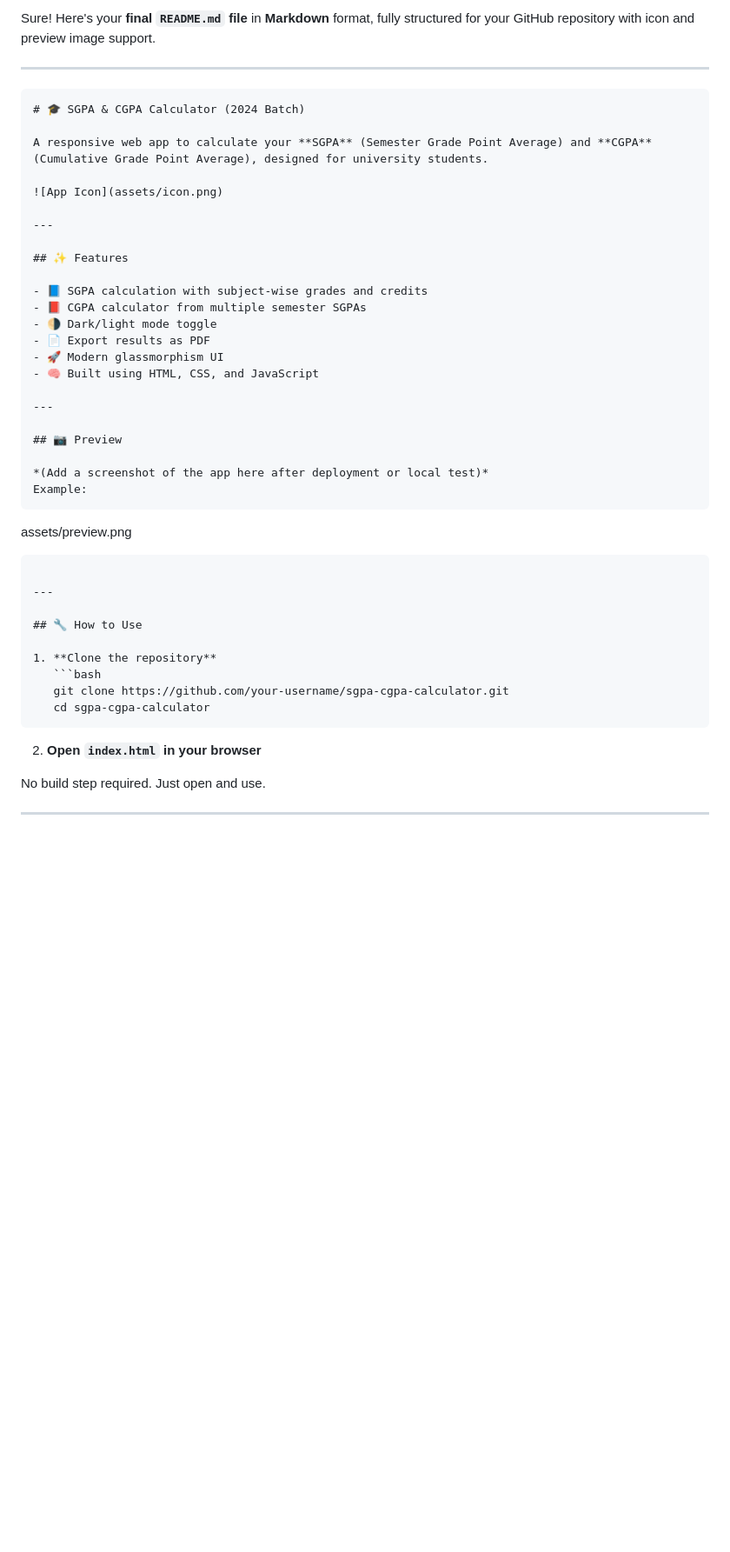
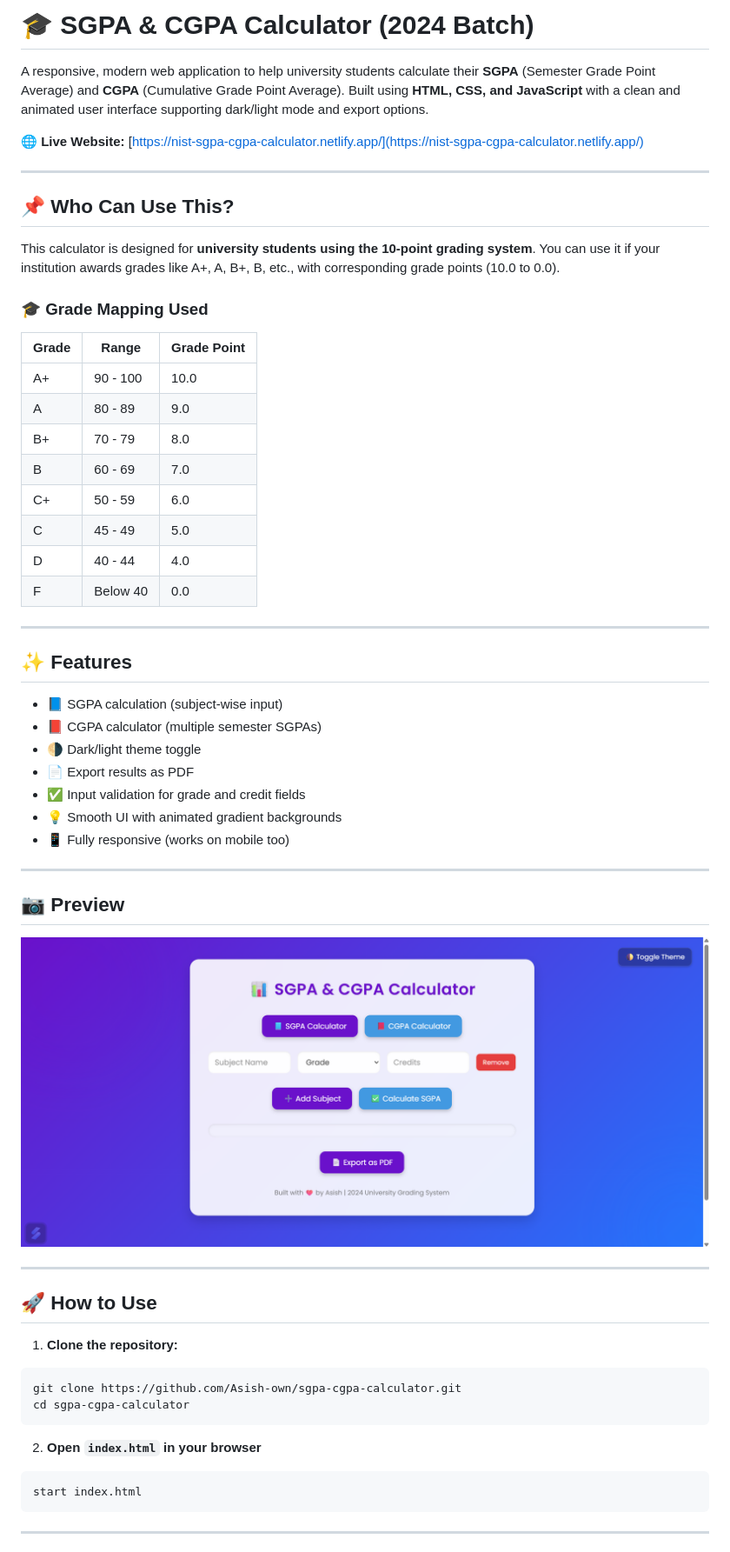
Before and after one commit to Asish-own/sgpa-cgpa-calculator, a Markdown page: README.md, the part around the change printed below. Shown: that part at 87% size. GitHub-like rendering; pictures changed too: assets/preview.png (added); blank space fills up the shorter version.

Commit message:
Scroll Issue Fixed, preview img added

`````diff
--- a/README.md
+++ b/README.md
@@ -1,50 +1,56 @@
-Sure! Here's your **final `README.md` file** in **Markdown** format, fully structured for your GitHub repository with icon and preview image support.
+# 🎓 SGPA & CGPA Calculator (2024 Batch)
+
+A responsive, modern web application to help university students calculate their **SGPA** (Semester Grade Point Average) and **CGPA** (Cumulative Grade Point Average). Built using **HTML, CSS, and JavaScript** with a clean and animated user interface supporting dark/light mode and export options.
+
+🌐 **Live Website:** [https://nist-sgpa-cgpa-calculator.netlify.app/](https://nist-sgpa-cgpa-calculator.netlify.app/)
 
 ---
 
-```markdown
-# 🎓 SGPA & CGPA Calculator (2024 Batch)
+## 📌 Who Can Use This?
+This calculator is designed for **university students using the 10-point grading system**. You can use it if your institution awards grades like A+, A, B+, B, etc., with corresponding grade points (10.0 to 0.0).
 
-A responsive web app to calculate your **SGPA** (Semester Grade Point Average) and **CGPA** (Cumulative Grade Point Average), designed for university students.
-
-![App Icon](assets/icon.png)
+### 🎓 Grade Mapping Used
+| Grade | Range       | Grade Point |
+|-------|-------------|--------------|
+| A+    | 90 - 100    | 10.0         |
+| A     | 80 - 89     | 9.0          |
+| B+    | 70 - 79     | 8.0          |
+| B     | 60 - 69     | 7.0          |
+| C+    | 50 - 59     | 6.0          |
+| C     | 45 - 49     | 5.0          |
+| D     | 40 - 44     | 4.0          |
+| F     | Below 40    | 0.0          |
 
 ---
 
 ## ✨ Features
-
-- 📘 SGPA calculation with subject-wise grades and credits
-- 📕 CGPA calculator from multiple semester SGPAs
-- 🌗 Dark/light mode toggle
+- 📘 SGPA calculation (subject-wise input)
+- 📕 CGPA calculator (multiple semester SGPAs)
+- 🌗 Dark/light theme toggle
 - 📄 Export results as PDF
-- 🚀 Modern glassmorphism UI
-- 🧠 Built using HTML, CSS, and JavaScript
+- ✅ Input validation for grade and credit fields
+- 💡 Smooth UI with animated gradient backgrounds
+- 📱 Fully responsive (works on mobile too)
 
 ---
 
 ## 📷 Preview
-
-*(Add a screenshot of the app here after deployment or local test)*
-Example:
-```
-
-assets/preview\.png
-
-````
+![SGPA CGPA Calculator Screenshot](assets/preview.png)
 
 ---
 
-## 🔧 How to Use
+## 🚀 How to Use
 
-1. **Clone the repository**
-   ```bash
-   git clone https://github.com/your-username/sgpa-cgpa-calculator.git
-   cd sgpa-cgpa-calculator
-````
+1. **Clone the repository:**
+```bash
+git clone https://github.com/Asish-own/sgpa-cgpa-calculator.git
+cd sgpa-cgpa-calculator
+```
 
 2. **Open `index.html` in your browser**
-
-No build step required. Just open and use.
+```bash
+start index.html
+```
 
 ---
 
`````
Also changed, not shown: other parts of README.md (+16 -44 lines), 2 other files.
